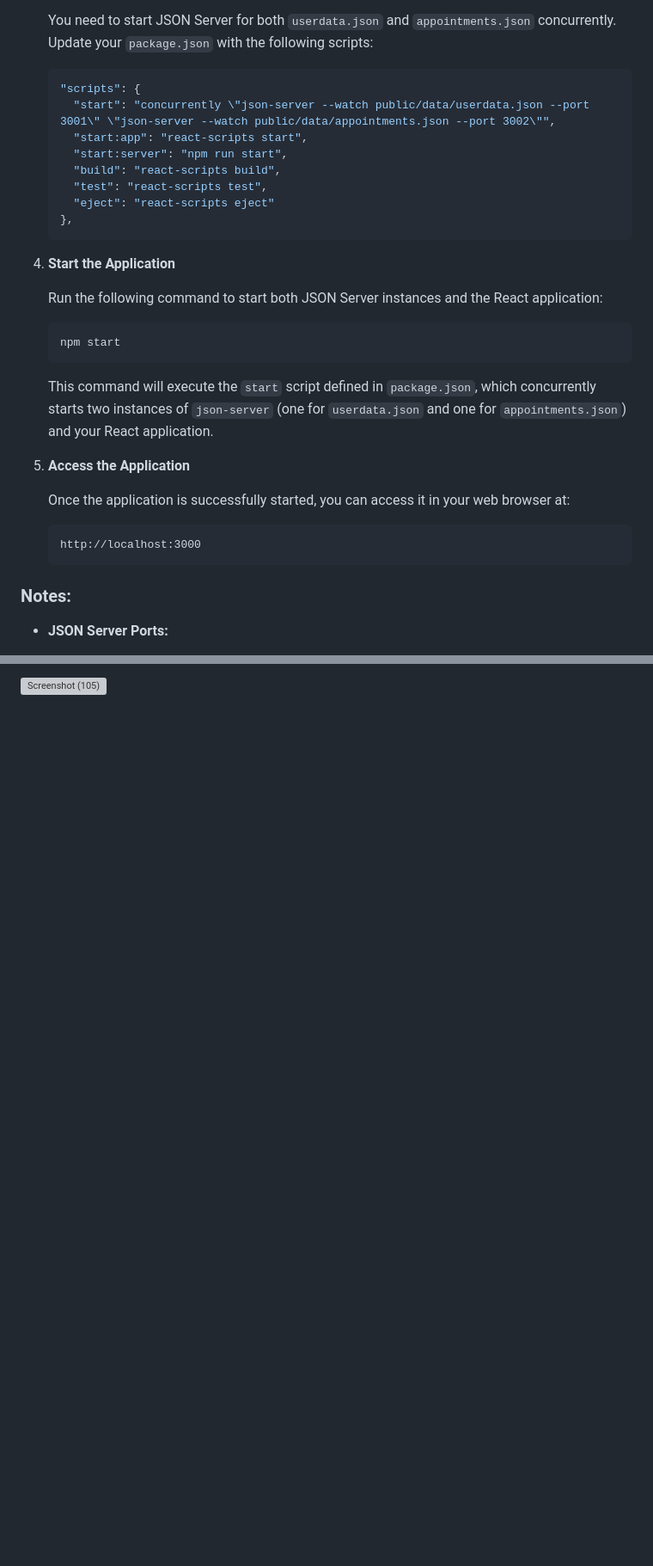
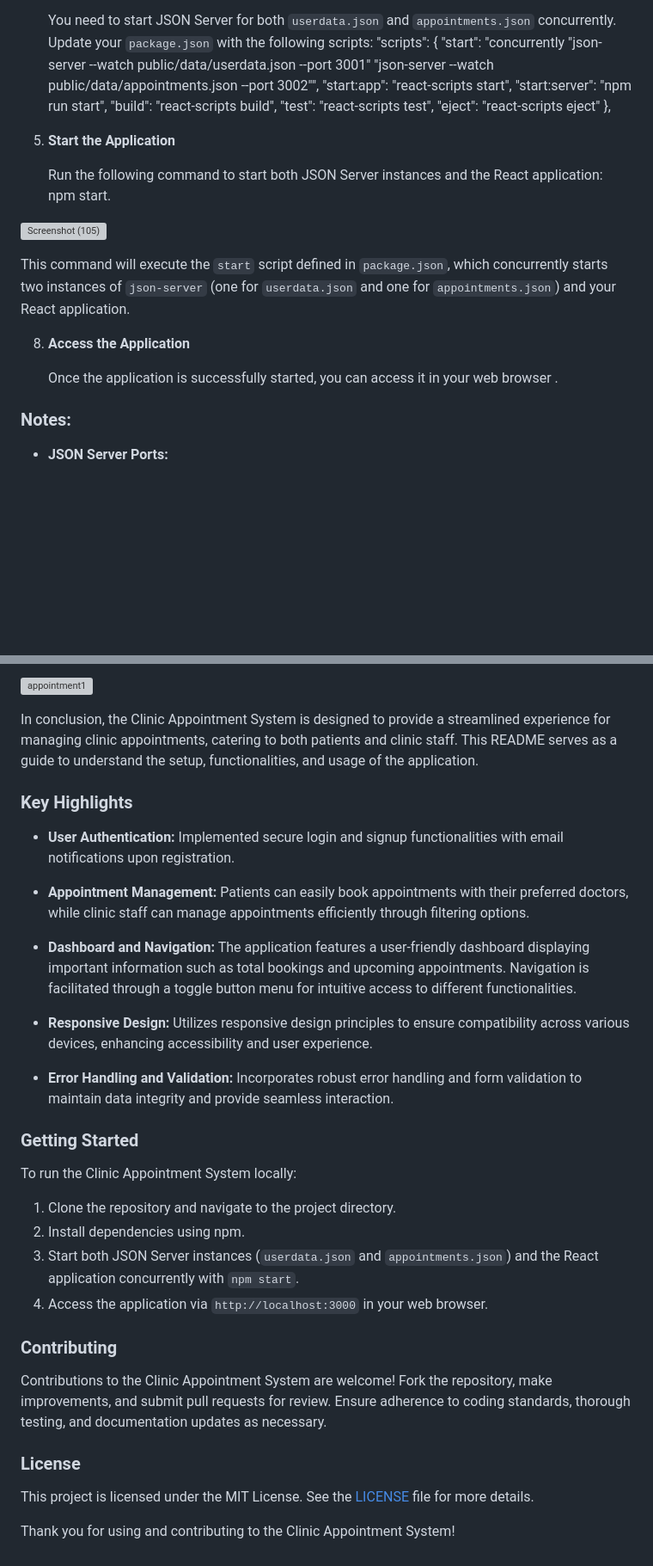
Before and after one commit to Alekrish-12/Clinic-Appointment-System, a Markdown page: README.md, 2 parts joined by grey strips. Shown at 86% size. Rendered like a GitHub page; blank space fills up the shorter version; grey boxes are pictures that could not be loaded.

````diff
--- a/README.md
+++ b/README.md
@@ -107,8 +103,6 @@ Make sure you have Node.js and npm (Node Package Manager) installed on your mach
 
    You need to start JSON Server for both `userdata.json` and `appointments.json` concurrently. Update your `package.json` with the following scripts:
-
-   ```json
-   "scripts": {
+      "scripts": {
      "start": "concurrently \"json-server --watch public/data/userdata.json --port 3001\" \"json-server --watch public/data/appointments.json --port 3002\"",
      "start:app": "react-scripts start",
      "start:server": "npm run start",
@@ -116,25 +110,20 @@ Make sure you have Node.js and npm (Node Package Manager) installed on your mach
      "test": "react-scripts test",
      "eject": "react-scripts eject"
    },
-   ```
 
-4. **Start the Application**
 
-   Run the following command to start both JSON Server instances and the React application:
+6. **Start the Application**
 
-   ```bash
-   npm start
-   ```
+   Run the following command to start both JSON Server instances and the React application: npm start.
+
+
+![Screenshot (105)](https://github.com/Alekrish-12/Clinic-Appointment-System/assets/170092296/0671d2ab-b9a1-4fac-845b-e65927a439aa)
 
    This command will execute the `start` script defined in `package.json`, which concurrently starts two instances of `json-server` (one for `userdata.json` and one for `appointments.json`) and your React application.
 
-5. **Access the Application**
+8. **Access the Application**
 
-   Once the application is successfully started, you can access it in your web browser at:
-
-   ```plaintext
-   http://localhost:3000
-   ```
+   Once the application is successfully started, you can access it in your web browser .
 
 ### Notes:
 
@@ -166,3 +158,37 @@ By following these steps, you should be able to run your Clinic Appointment Syst
 
 
-![Screenshot (105)](https://github.com/Alekrish-12/Clinic-Appointment-System/assets/170092296/0671d2ab-b9a1-4fac-845b-e65927a439aa)
+![appointment1](https://github.com/Alekrish-12/Clinic-Appointment-System/assets/170092296/f4949190-028c-451d-910c-c6b29ce13eb7)
+
+
+In conclusion, the Clinic Appointment System is designed to provide a streamlined experience for managing clinic appointments, catering to both patients and clinic staff. This README serves as a guide to understand the setup, functionalities, and usage of the application.
+
+### Key Highlights
+
+- **User Authentication:** Implemented secure login and signup functionalities with email notifications upon registration.
+
+- **Appointment Management:** Patients can easily book appointments with their preferred doctors, while clinic staff can manage appointments efficiently through filtering options.
+
+- **Dashboard and Navigation:** The application features a user-friendly dashboard displaying important information such as total bookings and upcoming appointments. Navigation is facilitated through a toggle button menu for intuitive access to different functionalities.
+
+- **Responsive Design:** Utilizes responsive design principles to ensure compatibility across various devices, enhancing accessibility and user experience.
+
+- **Error Handling and Validation:** Incorporates robust error handling and form validation to maintain data integrity and provide seamless interaction.
+
+### Getting Started
+
+To run the Clinic Appointment System locally:
+1. Clone the repository and navigate to the project directory.
+2. Install dependencies using npm.
+3. Start both JSON Server instances (`userdata.json` and `appointments.json`) and the React application concurrently with `npm start`.
+4. Access the application via `http://localhost:3000` in your web browser.
+
+### Contributing
+
+Contributions to the Clinic Appointment System are welcome! Fork the repository, make improvements, and submit pull requests for review. Ensure adherence to coding standards, thorough testing, and documentation updates as necessary.
+
+### License
+
+This project is licensed under the MIT License. See the [LICENSE](LICENSE) file for more details.
+
+
+Thank you for using and contributing to the Clinic Appointment System!
````
Also changed, not shown: other parts of README.md (+14 -15 lines).
